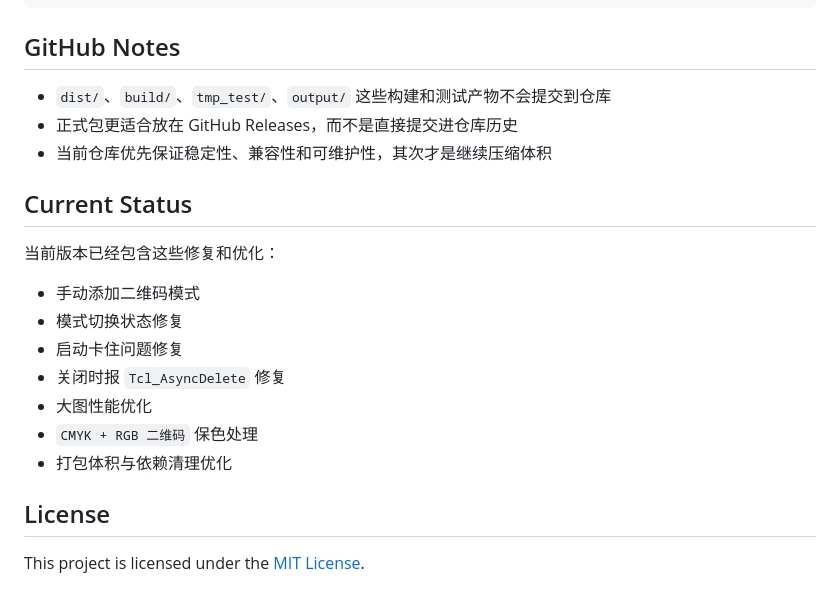
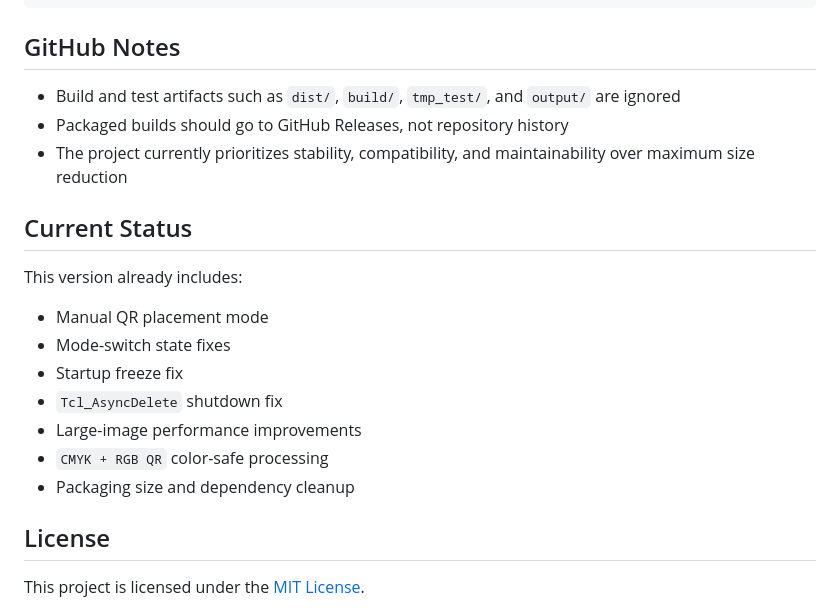
Before and after one commit to carsonte/QR-Lite, a Markdown page: README.md, the part around one of its changes. Drawn GitHub-style.

```diff
--- a/README.md
+++ b/README.md
@@ -160,21 +163,21 @@ QRLite.spec            PyInstaller spec
 
 ## GitHub Notes
 
-- `dist/`、`build/`、`tmp_test/`、`output/` 这些构建和测试产物不会提交到仓库
-- 正式包更适合放在 GitHub Releases，而不是直接提交进仓库历史
-- 当前仓库优先保证稳定性、兼容性和可维护性，其次才是继续压缩体积
+- Build and test artifacts such as `dist/`, `build/`, `tmp_test/`, and `output/` are ignored
+- Packaged builds should go to GitHub Releases, not repository history
+- The project currently prioritizes stability, compatibility, and maintainability over maximum size reduction
 
 ## Current Status
 
-当前版本已经包含这些修复和优化：
+This version already includes:
 
-- 手动添加二维码模式
-- 模式切换状态修复
-- 启动卡住问题修复
-- 关闭时报 `Tcl_AsyncDelete` 修复
-- 大图性能优化
-- `CMYK + RGB 二维码` 保色处理
-- 打包体积与依赖清理优化
+- Manual QR placement mode
+- Mode-switch state fixes
+- Startup freeze fix
+- `Tcl_AsyncDelete` shutdown fix
+- Large-image performance improvements
+- `CMYK + RGB QR` color-safe processing
+- Packaging size and dependency cleanup
 
 ## License
 
```
Also changed, not shown: other parts of README.md (+50 -47 lines), README.zh-CN.md (added, +184 -0 lines).
